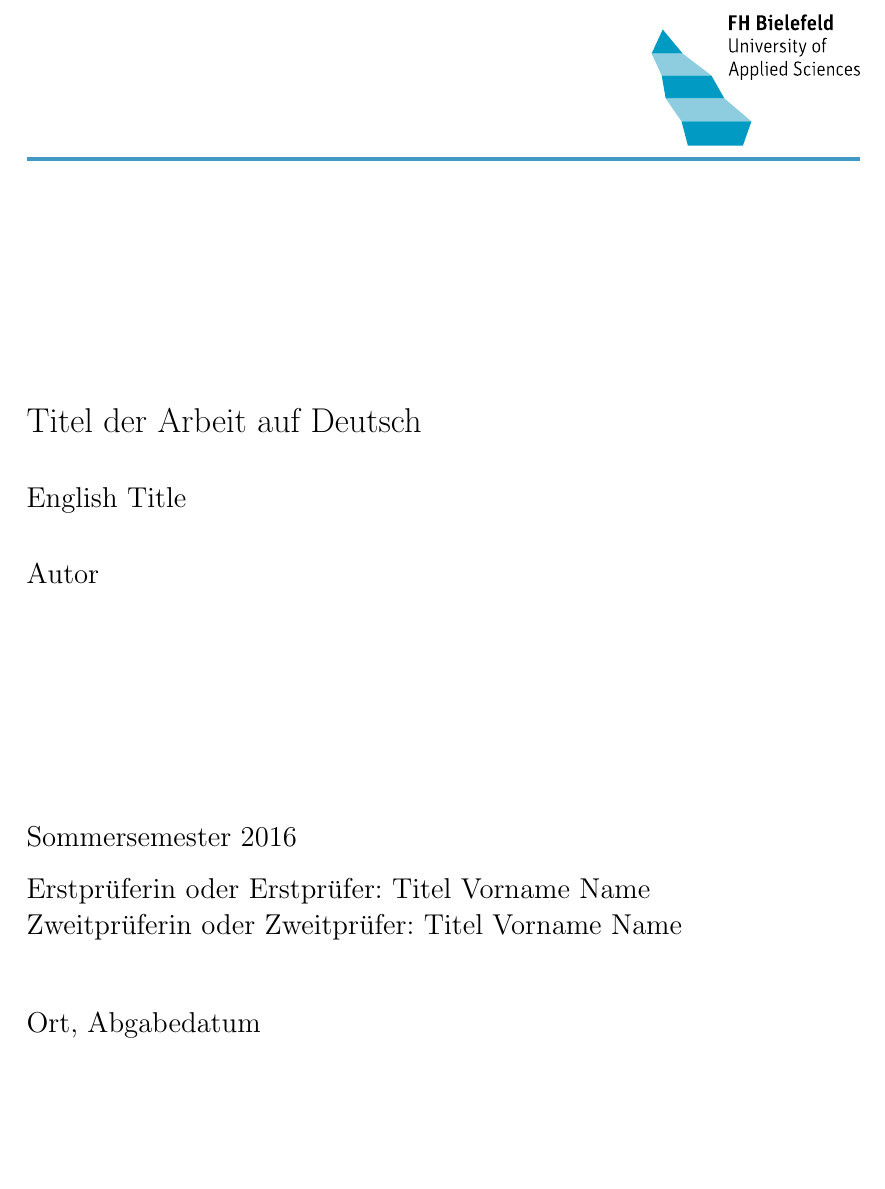
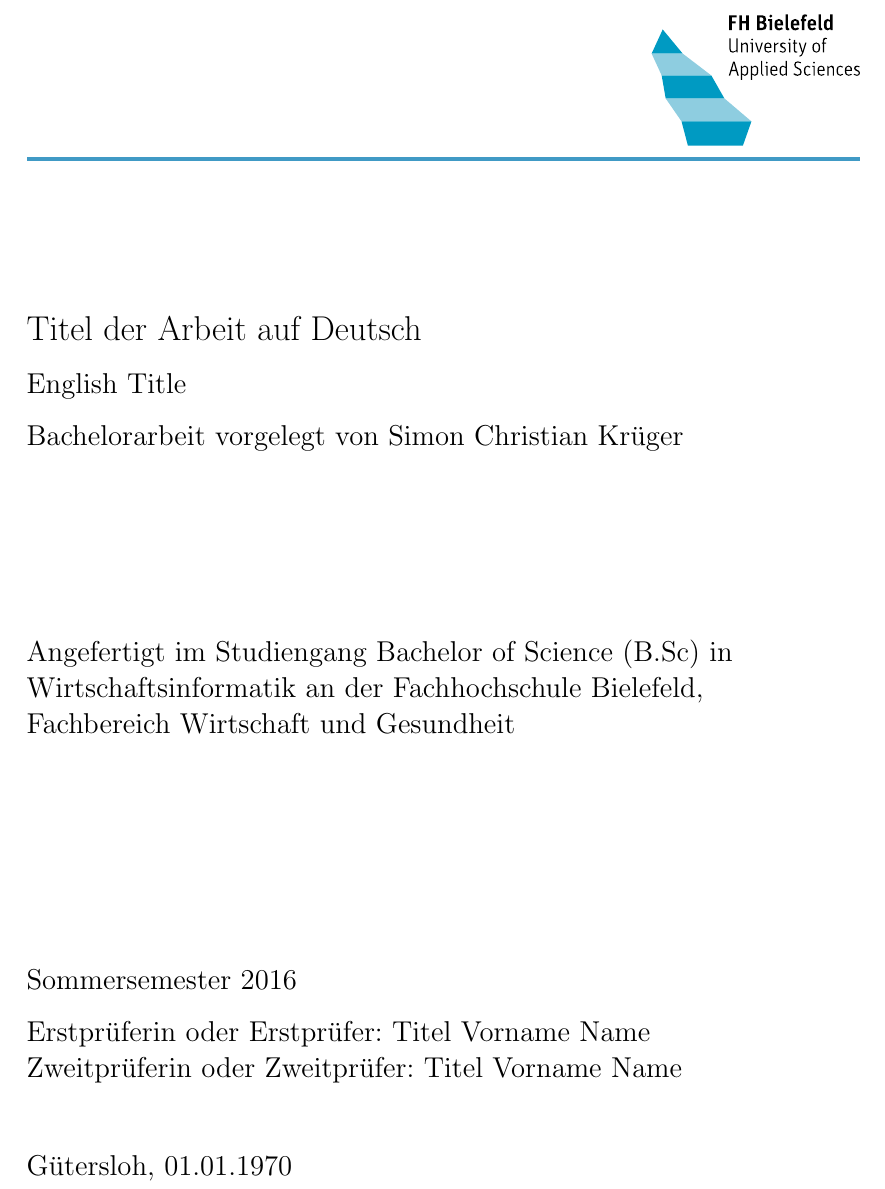
Before and after one commit to kayoslab/bachelorthesis-template, a LaTeX document (template.tex, which reads layout.cls): part of page 1 of 20, cut so that both start at the same text, the shorter picture padded with empty space. Compiled offline with pdfLaTeX; the source files are stored in an older character set and shown here as Unicode.

Commit message:
Adding faculty, major and subject to the titlepage

```diff
--- a/layout.cls
+++ b/layout.cls
@@ -27,6 +27,11 @@
 \def\address#1{\gdef\@address{#1}}
 \def\firstexaminer#1{\gdef\@firstexaminer{#1}}
 \def\secondexaminer#1{\gdef\@secondexaminer{#1}}
+
+\def\major#1{\gdef\@major{#1}}
+\def\subject#1{\gdef\@subject{#1}}
+\def\faculty#1{\gdef\@faculty{#1}}
+
 \def\submitdate#1{\gdef\@submitdate{#1}}
 \def\period#1{\gdef\@period{#1}}
 
@@ -49,26 +54,32 @@
 
 \null
 \vfil
-\vskip 30pt
+\vskip 20pt
 
 	\noindent
 	\begin{minipage}[t]{\textwidth}
 	{\Large {\@title} \par}
 	%{\huge {#1} \par}
 	\end{minipage}
-  	\vskip 2em
+  	\vskip 1em
 	\noindent
 	\begin{minipage}[t]{\textwidth}
    		%{\large {#2}\par}
    		{\large {\@subtitle}\par}
  	\end{minipage}
- 	\vskip 2em % neu
+ 	\vskip 1em % neu
  	\noindent
   	\begin{minipage}[t]{\textwidth}
 		%{\large {#5} \par}
-		{\large {\@author} \par}
+		{\large {Bachelorarbeit vorgelegt von \@author} \par}
  	\end{minipage}
- 	%\vskip 15em
+ 	\vskip 8em % neu
+ 	\noindent
+ 	\begin{minipage}[t]{\textwidth}
+ 	 %{\large {#5} \par}
+ 		{\large {Angefertigt im Studiengang \@major{} in \newline \@subject{} an der Fachhochschule Bielefeld, \newline Fachbereich  \@faculty} \par}
+ 	 \end{minipage}
+	 %\vskip 15em
  	\vskip 10em
  	\noindent
  	\begin{minipage}[t]{\textwidth}
--- a/template.tex
+++ b/template.tex
@@ -73,25 +73,19 @@
 %------------------------- Titelblatt -------------------------------------
 \title{Titel der Arbeit auf Deutsch}
 \subtitle{English Title}
-%---- Die Art der Dokumentation kann hier ausgewählt werden---------------
-%\project{Bachelor-Projektarbeit}
+\author{Simon Christian Kr\"{u}ger}  % Autor der Arbeit
+%--------------------------------------------------------------------------
 
-%\project{Master-Projektstudium}
-%\project{Master-Abschlussarbeit}
-%\project{Seminar zur Vorlesung ...}
-%\project{Hausarbeit zur Vorlesung ...}
-%--------------------------------------------------------------------------
-\author{Autor} 											% Autor der Arbeit
+\major{Bachelor of Science (B.Sc)}  % Studiengang inkl. Abkürzung
+\subject{Wirtschaftsinformatik} % Studienfach
+\faculty{Wirtschaft und Gesundheit} % Fachbereich
+
+\period{Sommersemester 2016}
 \firstexaminer{Titel Vorname Name} 		  % Erstprüfer/in
 \secondexaminer{Titel Vorname Name}   % Zweitprüfer/in
-\period{Sommersemester 2016}
-\address{Ort,} 									   % Im Zusammenhang mit dem Datum wird hinter dem Ort ein Komma angegeben
-\submitdate{Abgabedatum} 				% Abgabedatum
-%\begingroup
-%  \renewcommand{\thepage}{title}
-%  \mytitlepage
-%  \newpage
-%\endgroup
+\address{G\"{u}tersloh,} 			 % Im Zusammenhang mit dem Datum wird hinter dem Ort ein Komma angegeben
+\submitdate{01.01.1970} 				% Abgabedatum
+
 \begingroup
   \renewcommand{\thepage}{Titel}
   \mytitlepage
```
Also changed, not shown: template.tex (2 more changed lines).
